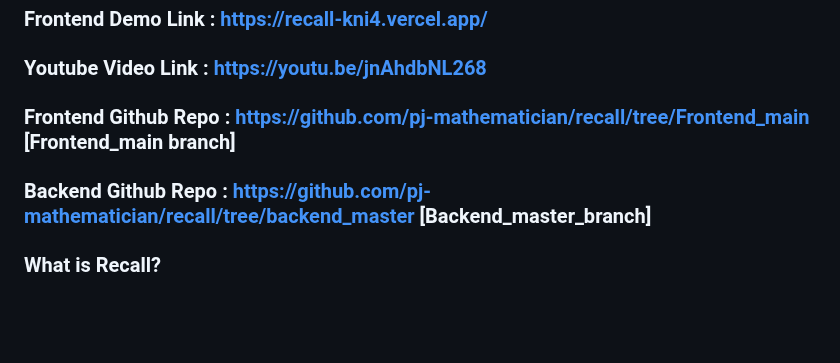
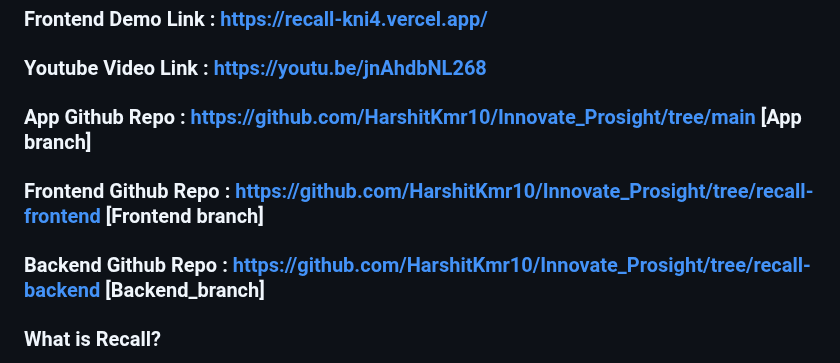
Before and after one commit to HarshitKmr10/Innovate_Prosight, a Markdown page: README.md, the part around the change. Rendered like a GitHub page; blank space fills up the shorter version.

```diff
--- a/README.md
+++ b/README.md
@@ -9,8 +9,9 @@ Transform Your Audio into Insights: Transcribe, Analyze and Search
 
 ### Youtube Video Link : https://youtu.be/jnAhdbNL268
 
-### Frontend Github Repo : https://github.com/pj-mathematician/recall/tree/Frontend_main  [Frontend_main branch]
-### Backend Github Repo : https://github.com/pj-mathematician/recall/tree/backend_master [Backend_master_branch]
+### App Github Repo : https://github.com/HarshitKmr10/Innovate_Prosight/tree/main  [App branch]
+### Frontend Github Repo : https://github.com/HarshitKmr10/Innovate_Prosight/tree/recall-frontend  [Frontend branch]
+### Backend Github Repo : https://github.com/HarshitKmr10/Innovate_Prosight/tree/recall-backend [Backend_branch]
 
 ### What is Recall?
 Recall is a powerful audio transcription and search tool designed to help you effortlessly transcribe audio recordings and find specific phrases within hundreds of recordings. With Recall, you can easily convert spoken words into text, ask relevant questions, perform searches, and gain valuable insights from your audio data.
```
